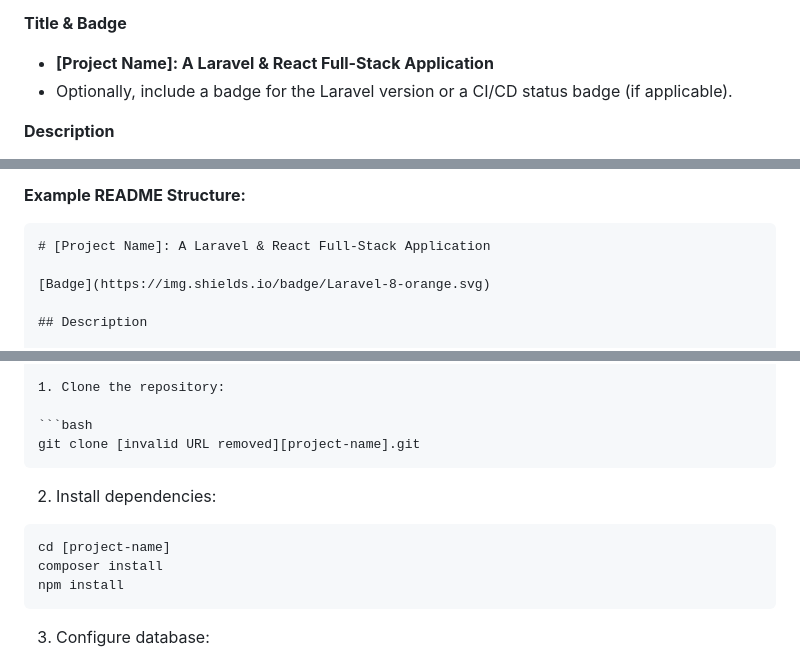
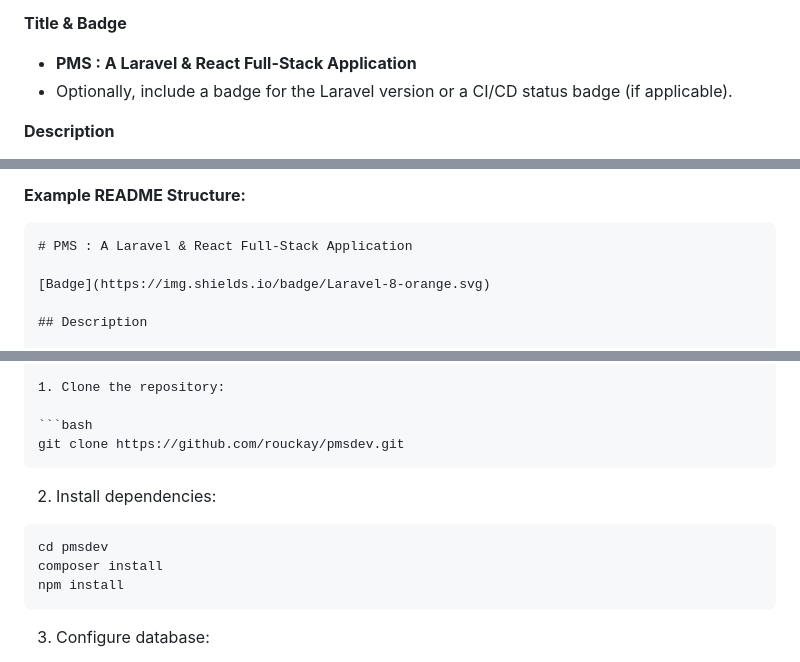
Before and after one commit to rouckay/pmsdev, a Markdown page: README.md, 3 parts joined by grey strips. Drawn GitHub-style.

Commit message:
Link Update  README.md

````diff
--- a/README.md
+++ b/README.md
@@ -2,7 +2,7 @@ I'd be glad to create a comprehensive README file for your GitHub repository tha
 
 **Title & Badge**
 
-- **[Project Name]: A Laravel & React Full-Stack Application**
+- **PMS : A Laravel & React Full-Stack Application**
 - Optionally, include a badge for the Laravel version or a CI/CD status badge (if applicable).
 
 **Description**
@@ -64,7 +64,7 @@ I'd be glad to create a comprehensive README file for your GitHub repository tha
 **Example README Structure:**
 
 ```markdown
-# [Project Name]: A Laravel & React Full-Stack Application
+# PMS : A Laravel & React Full-Stack Application
 
 [Badge](https://img.shields.io/badge/Laravel-8-orange.svg)
 
@@ -84,13 +84,13 @@ I'd be glad to create a comprehensive README file for your GitHub repository tha
 1. Clone the repository:
 
 ```bash
-git clone [invalid URL removed][project-name].git
+git clone https://github.com/rouckay/pmsdev.git
 ```
 
 2. Install dependencies:
 
 ```bash
-cd [project-name]
+cd pmsdev
 composer install
 npm install
 ```
````
